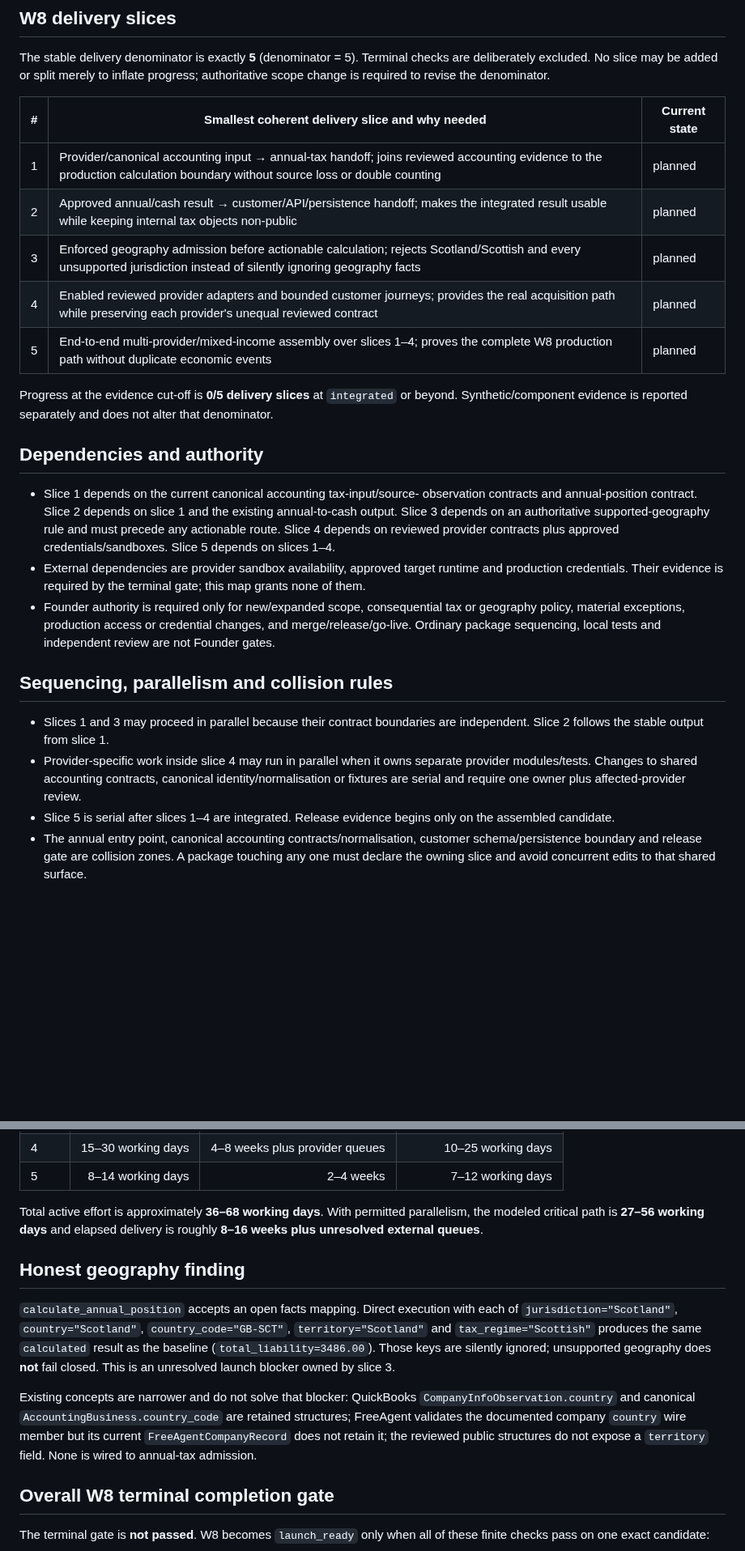
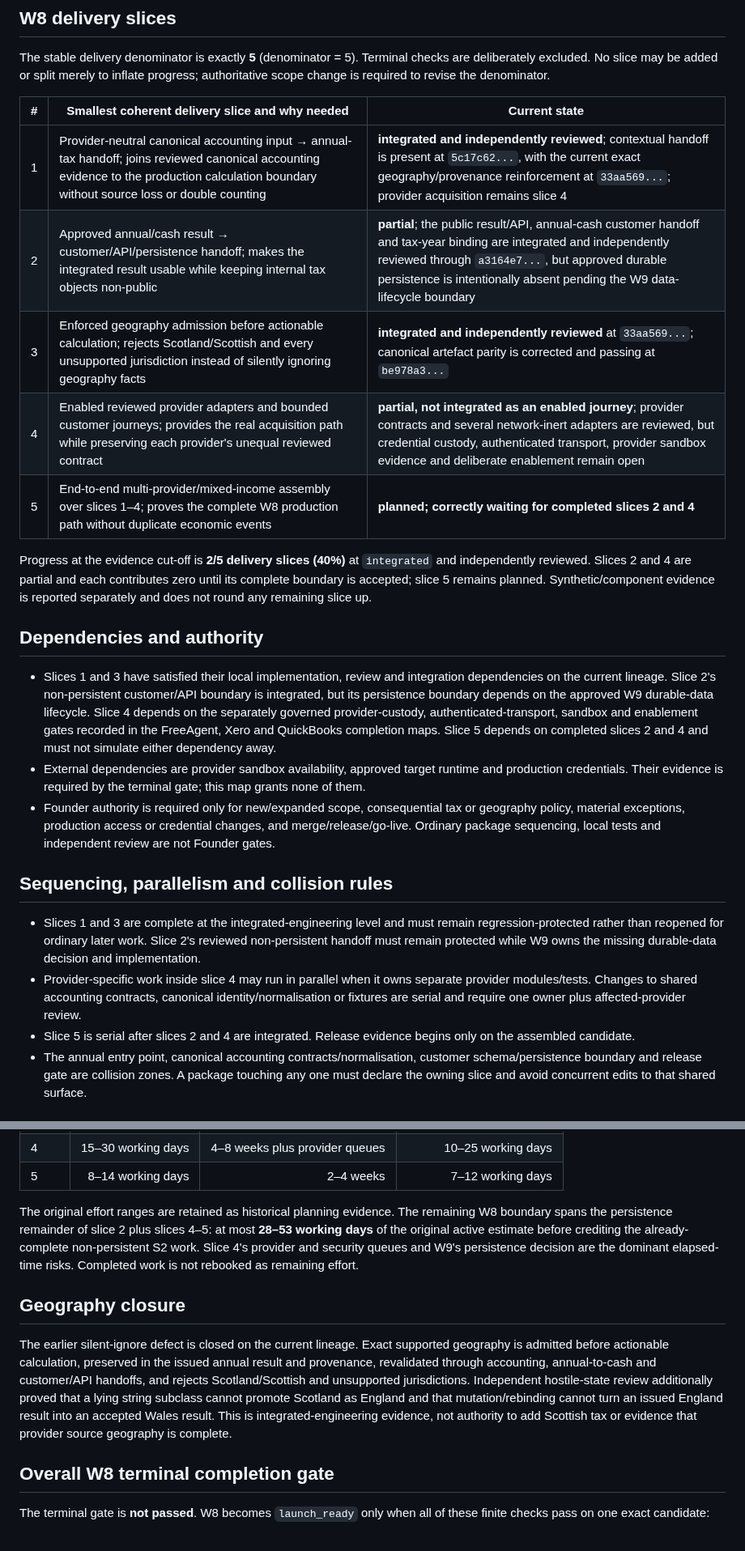
Before and after one commit to edwinabatenin-web/reserved, a Markdown page: docs/W8_COMPLETION_MAP.md, 2 parts joined by grey strips. Shown at 81% size. Rendered like a GitHub page; blank space fills up the shorter version.

Commit message:
Reconcile W8 completion map

```diff
--- a/docs/W8_COMPLETION_MAP.md
+++ b/docs/W8_COMPLETION_MAP.md
@@ -59,24 +61,28 @@ denominator.
 
 | # | Smallest coherent delivery slice and why needed | Current state |
 |---|---|---|
-| 1 | Provider/canonical accounting input → annual-tax handoff; joins reviewed accounting evidence to the production calculation boundary without source loss or double counting | planned |
-| 2 | Approved annual/cash result → customer/API/persistence handoff; makes the integrated result usable while keeping internal tax objects non-public | planned |
-| 3 | Enforced geography admission before actionable calculation; rejects Scotland/Scottish and every unsupported jurisdiction instead of silently ignoring geography facts | planned |
-| 4 | Enabled reviewed provider adapters and bounded customer journeys; provides the real acquisition path while preserving each provider's unequal reviewed contract | planned |
-| 5 | End-to-end multi-provider/mixed-income assembly over slices 1–4; proves the complete W8 production path without duplicate economic events | planned |
+| 1 | Provider-neutral canonical accounting input → annual-tax handoff; joins reviewed canonical accounting evidence to the production calculation boundary without source loss or double counting | **integrated and independently reviewed**; contextual handoff is present at `5c17c62...`, with the current exact geography/provenance reinforcement at `33aa569...`; provider acquisition remains slice 4 |
+| 2 | Approved annual/cash result → customer/API/persistence handoff; makes the integrated result usable while keeping internal tax objects non-public | **partial**; the public result/API, annual-cash customer handoff and tax-year binding are integrated and independently reviewed through `a3164e7...`, but approved durable persistence is intentionally absent pending the W9 data-lifecycle boundary |
+| 3 | Enforced geography admission before actionable calculation; rejects Scotland/Scottish and every unsupported jurisdiction instead of silently ignoring geography facts | **integrated and independently reviewed** at `33aa569...`; canonical artefact parity is corrected and passing at `be978a3...` |
+| 4 | Enabled reviewed provider adapters and bounded customer journeys; provides the real acquisition path while preserving each provider's unequal reviewed contract | **partial, not integrated as an enabled journey**; provider contracts and several network-inert adapters are reviewed, but credential custody, authenticated transport, provider sandbox evidence and deliberate enablement remain open |
+| 5 | End-to-end multi-provider/mixed-income assembly over slices 1–4; proves the complete W8 production path without duplicate economic events | **planned; correctly waiting for completed slices 2 and 4** |
 
-Progress at the evidence cut-off is **0/5 delivery slices** at `integrated` or
-beyond. Synthetic/component evidence is reported separately and does not alter
-that denominator.
+Progress at the evidence cut-off is **2/5 delivery slices (40%)** at
+`integrated` and independently reviewed. Slices 2 and 4 are partial and each
+contributes zero until its complete boundary is accepted; slice 5 remains
+planned. Synthetic/component evidence is reported separately and does not
+round any remaining slice up.
 
 ## Dependencies and authority
 
-- Slice 1 depends on the current canonical accounting tax-input/source-
-  observation contracts and annual-position contract. Slice 2 depends on slice
-  1 and the existing annual-to-cash output. Slice 3 depends on an authoritative
-  supported-geography rule and must precede any actionable route. Slice 4
-  depends on reviewed provider contracts plus approved credentials/sandboxes.
-  Slice 5 depends on slices 1–4.
+- Slices 1 and 3 have satisfied their local implementation, review and
+  integration dependencies on the current lineage. Slice 2's non-persistent
+  customer/API boundary is integrated, but its persistence boundary depends on
+  the approved W9 durable-data lifecycle. Slice 4 depends on the separately
+  governed provider-custody, authenticated-transport, sandbox and enablement
+  gates recorded in the FreeAgent, Xero and QuickBooks completion maps. Slice 5
+  depends on completed slices 2 and 4 and must not simulate either dependency
+  away.
 - External dependencies are provider sandbox availability, approved target
   runtime and production credentials. Their evidence is required by the
   terminal gate; this map grants none of them.
@@ -87,14 +93,16 @@ that denominator.
 
 ## Sequencing, parallelism and collision rules
 
-- Slices 1 and 3 may proceed in parallel because their contract boundaries are
-  independent. Slice 2 follows the stable output from slice 1.
+- Slices 1 and 3 are complete at the integrated-engineering level and must
+  remain regression-protected rather than reopened for ordinary later work.
+  Slice 2's reviewed non-persistent handoff must remain protected while W9 owns
+  the missing durable-data decision and implementation.
 - Provider-specific work inside slice 4 may run in parallel when it owns
   separate provider modules/tests. Changes to shared accounting contracts,
   canonical identity/normalisation or fixtures are serial and require one
   owner plus affected-provider review.
-- Slice 5 is serial after slices 1–4 are integrated. Release evidence begins
-  only on the assembled candidate.
+- Slice 5 is serial after slices 2 and 4 are integrated. Release evidence
+  begins only on the assembled candidate.
 - The annual entry point, canonical accounting contracts/normalisation,
   customer schema/persistence boundary and release gate are collision zones.
   A package touching any one must declare the owning slice and avoid concurrent
@@ -115,26 +123,24 @@ excludes unbounded provider/Founder waits.
 | 4 | 15–30 working days | 4–8 weeks plus provider queues | 10–25 working days |
 | 5 | 8–14 working days | 2–4 weeks | 7–12 working days |
 
-Total active effort is approximately **36–68 working days**. With permitted
-parallelism, the modeled critical path is **27–56 working days** and elapsed
-delivery is roughly **8–16 weeks plus unresolved external queues**.
+The original effort ranges are retained as historical planning evidence. The
+remaining W8 boundary spans the persistence remainder of slice 2 plus slices
+4–5: at most **28–53 working days** of the original active estimate before
+crediting the already-complete non-persistent S2 work. Slice 4's provider and
+security queues and W9's persistence decision are the dominant elapsed-time
+risks. Completed work is not rebooked as remaining effort.
 
-## Honest geography finding
+## Geography closure
 
-`calculate_annual_position` accepts an open facts mapping. Direct execution
-with each of `jurisdiction="Scotland"`, `country="Scotland"`,
-`country_code="GB-SCT"`, `territory="Scotland"` and
-`tax_regime="Scottish"` produces the same `calculated` result as the baseline
-(`total_liability=3486.00`). Those keys are silently ignored; unsupported
-geography does **not** fail closed. This is an unresolved launch blocker owned
-by slice 3.
-
-Existing concepts are narrower and do not solve that blocker: QuickBooks
-`CompanyInfoObservation.country` and canonical
-`AccountingBusiness.country_code` are retained structures; FreeAgent validates
-the documented company `country` wire member but its current
-`FreeAgentCompanyRecord` does not retain it; the reviewed public structures do
-not expose a `territory` field. None is wired to annual-tax admission.
+The earlier silent-ignore defect is closed on the current lineage. Exact
+supported geography is admitted before actionable calculation, preserved in
+the issued annual result and provenance, revalidated through accounting,
+annual-to-cash and customer/API handoffs, and rejects Scotland/Scottish and
+unsupported jurisdictions. Independent hostile-state review additionally
+proved that a lying string subclass cannot promote Scotland as England and
+that mutation/rebinding cannot turn an issued England result into an accepted
+Wales result. This is integrated-engineering evidence, not authority to add
+Scottish tax or evidence that provider source geography is complete.
 
 ## Overall W8 terminal completion gate
 
```
Also changed, not shown: other parts of docs/W8_COMPLETION_MAP.md (+19 -14 lines).
